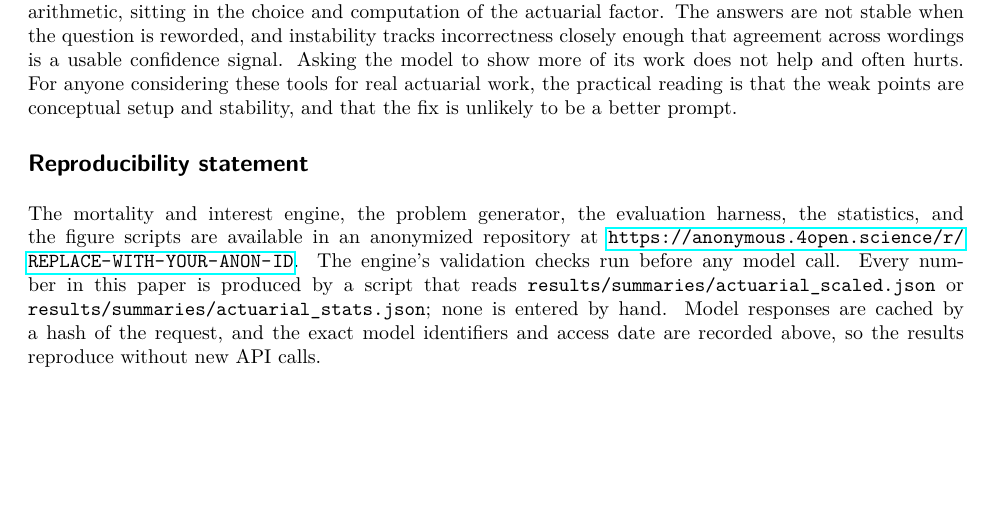
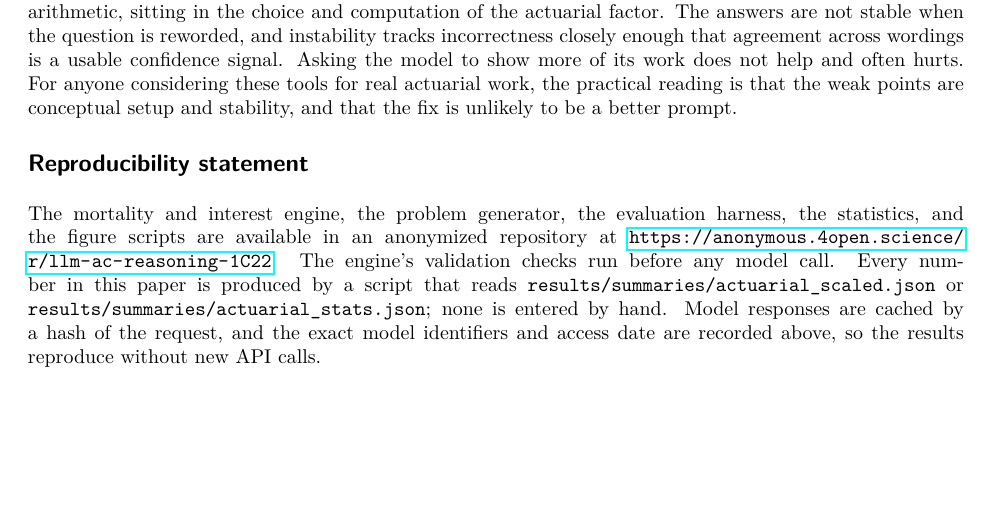
Before and after one commit to Vijay190899/llm-actuarial-reasoning, a LaTeX paper (paper/main.tex): part of page 6 of 7, cut so that both start at the same text. Compiled offline with pdfLaTeX.

Commit message:
Point reproducibility statement to the anonymized code repository

```diff
--- a/paper/main.tex
+++ b/paper/main.tex
@@ -141,7 +141,7 @@ The study is deliberately small. We test four models and 48 problems across six
 Language models fail on actuarial calculations in a specific and legible way. The errors are early rather than arithmetic, sitting in the choice and computation of the actuarial factor. The answers are not stable when the question is reworded, and instability tracks incorrectness closely enough that agreement across wordings is a usable confidence signal. Asking the model to show more of its work does not help and often hurts. For anyone considering these tools for real actuarial work, the practical reading is that the weak points are conceptual setup and stability, and that the fix is unlikely to be a better prompt.
 
 \section*{Reproducibility statement}
-The mortality and interest engine, the problem generator, the evaluation harness, the statistics, and the figure scripts are available in an anonymized repository at \url{https://anonymous.4open.science/r/REPLACE-WITH-YOUR-ANON-ID}. The engine's validation checks run before any model call. Every number in this paper is produced by a script that reads \texttt{results/summaries/actuarial\_scaled.json} or \texttt{results/summaries/actuarial\_stats.json}; none is entered by hand. Model responses are cached by a hash of the request, and the exact model identifiers and access date are recorded above, so the results reproduce without new API calls.
+The mortality and interest engine, the problem generator, the evaluation harness, the statistics, and the figure scripts are available in an anonymized repository at \url{https://anonymous.4open.science/r/llm-ac-reasoning-1C22}. The engine's validation checks run before any model call. Every number in this paper is produced by a script that reads \texttt{results/summaries/actuarial\_scaled.json} or \texttt{results/summaries/actuarial\_stats.json}; none is entered by hand. Model responses are cached by a hash of the request, and the exact model identifiers and access date are recorded above, so the results reproduce without new API calls.
 
 \newpage
 \bibliographystyle{tmlr}
```
Also changed, not shown: paper/main.pdf.
